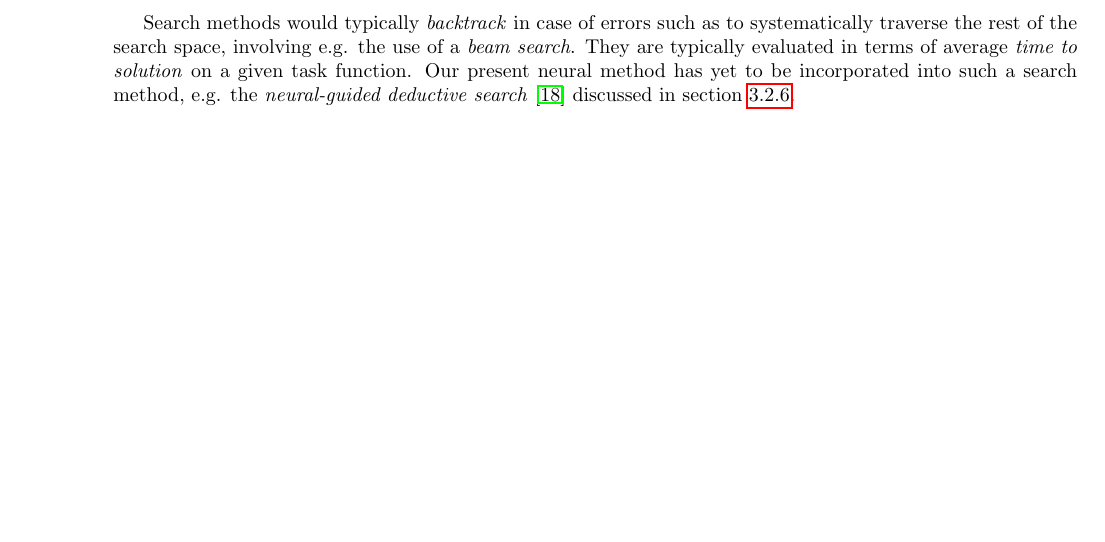
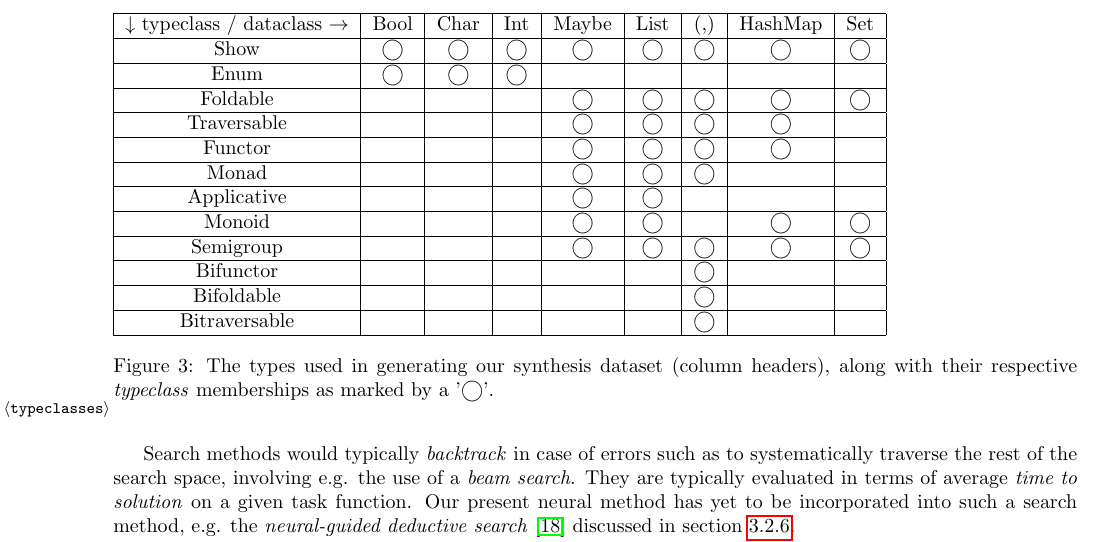
Before and after one commit to KiaraGrouwstra/thesis, a LaTeX paper (main.tex): part of page 26 of 40, cut at the place of the change, the shorter picture padded with empty space. Compiled offline with pdfLaTeX.

Commit message:
typeclass membership table

```diff
--- a/main.tex
+++ b/main.tex
@@ -2292,6 +2294,27 @@ Typeclasses we will use with these types include \emph{Enum}, \emph{Ord}, \emph{
 % \emph{Alternative},
 \emph{Monoid}, \emph{Semigroup}, and \emph{Show}.
 % \emph{Bifunctor}, \emph{Bifoldable}, \emph{Bitraversable}
+Membership of the used types to our used typeclasses may be found in figure \ref{typeclasses}.
+
+\begin{figure*}
+    \begin{tabular}{|c|c|c|c|c|c|c|c|c|} \hline
+        $\downarrow$ typeclass / dataclass $\rightarrow$ & Bool & Char & Int & Maybe & List & (,) & HashMap & Set \\ \hline
+        Show & \textbigcircle & \textbigcircle & \textbigcircle & \textbigcircle & \textbigcircle & \textbigcircle & \textbigcircle & \textbigcircle \\ \hline
+        Enum & \textbigcircle & \textbigcircle & \textbigcircle & & & & & \\ \hline
+        Foldable & & & & \textbigcircle & \textbigcircle & \textbigcircle & \textbigcircle & \textbigcircle \\ \hline
+        Traversable & & & & \textbigcircle & \textbigcircle & \textbigcircle & \textbigcircle & \\ \hline
+        Functor & & & & \textbigcircle & \textbigcircle & \textbigcircle & \textbigcircle & \\ \hline
+        Monad & & & & \textbigcircle & \textbigcircle & \textbigcircle & & \\ \hline
+        Applicative & & & & \textbigcircle & \textbigcircle & & & \\ \hline
+        Monoid & & & & \textbigcircle & \textbigcircle & & \textbigcircle & \textbigcircle \\ \hline
+        Semigroup & & & & \textbigcircle & \textbigcircle & \textbigcircle & \textbigcircle & \textbigcircle \\ \hline
+        Bifunctor & & & & & & \textbigcircle & & \\ \hline
+        Bifoldable & & & & & & \textbigcircle & & \\ \hline
+        Bitraversable & & & & & & \textbigcircle & & \\ \hline
+    \end{tabular}
+    \caption{The types used in generating our synthesis dataset (column headers), along with their respective \emph{typeclass} memberships as marked by a '\textbigcircle'.}
+    \label{typeclasses}
+\end{figure*}
 
 In order to pick our operator set from this \emph{base} package,
 we had to use a number of heuristics to filter down the operators (comprising either functions or \emph{data constructors}) offered:
@@ -2314,7 +2337,8 @@ we had to use a number of heuristics to filter down the operators (comprising ei
     % id
     \item ideally avoiding functions otherwise likely to induce redundancy, such as the \emph{identity function}, as this clashes with strong supervision;
     \item reducing \emph{redundancy}, i.e. preferably not including operators that can already be constructed from existing ones;
-    \item preferably reducing the number of functions with \emph{similar type signatures}.
+    \item preferably reducing the number of functions with \emph{similar type signatures};
+    \item not necessarily aiming for full \emph{expressiveness} in terms of manipulation of the chosen types.
 \end{itemize}
 
 Inspired by this list of heuristics,
```
Also changed, not shown: main.tex (10 more changed lines).
